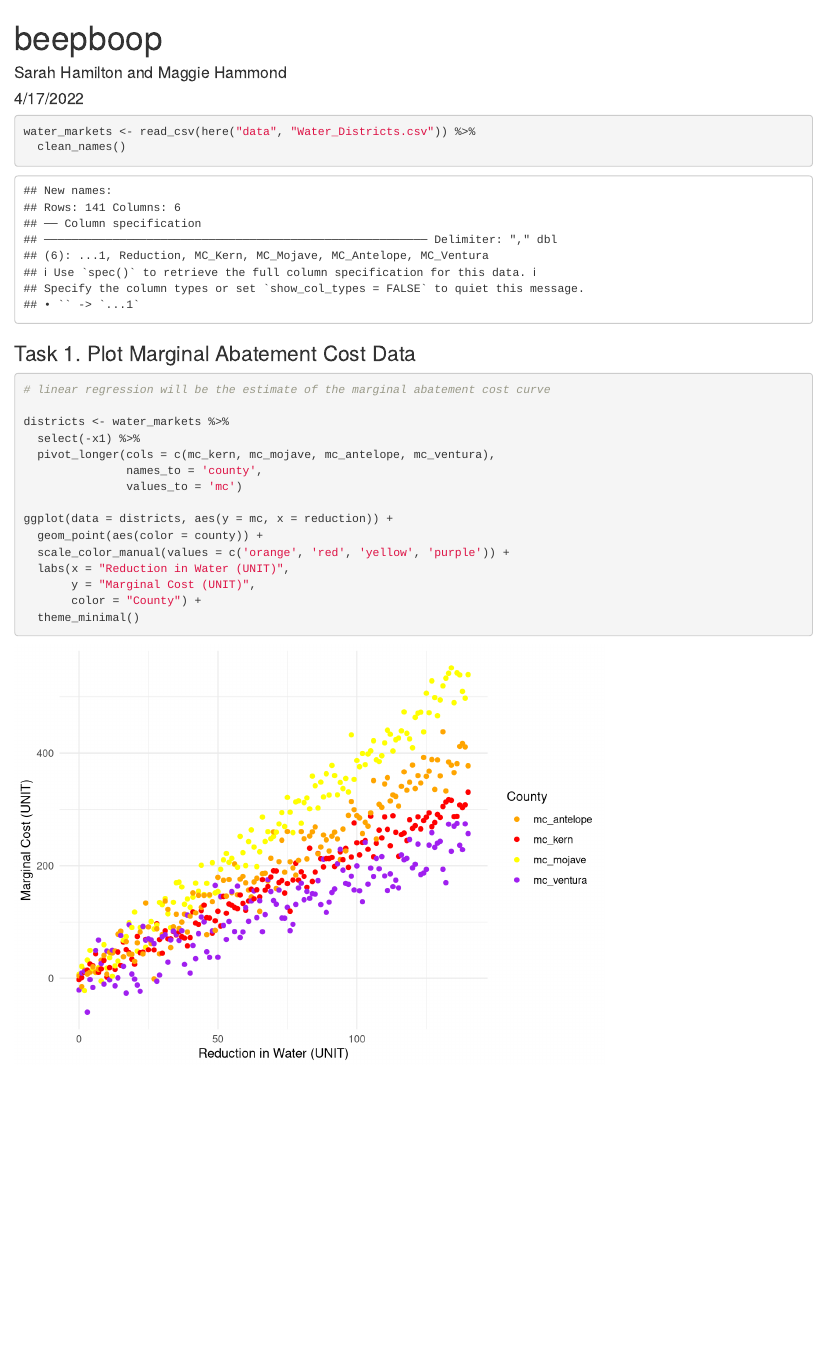
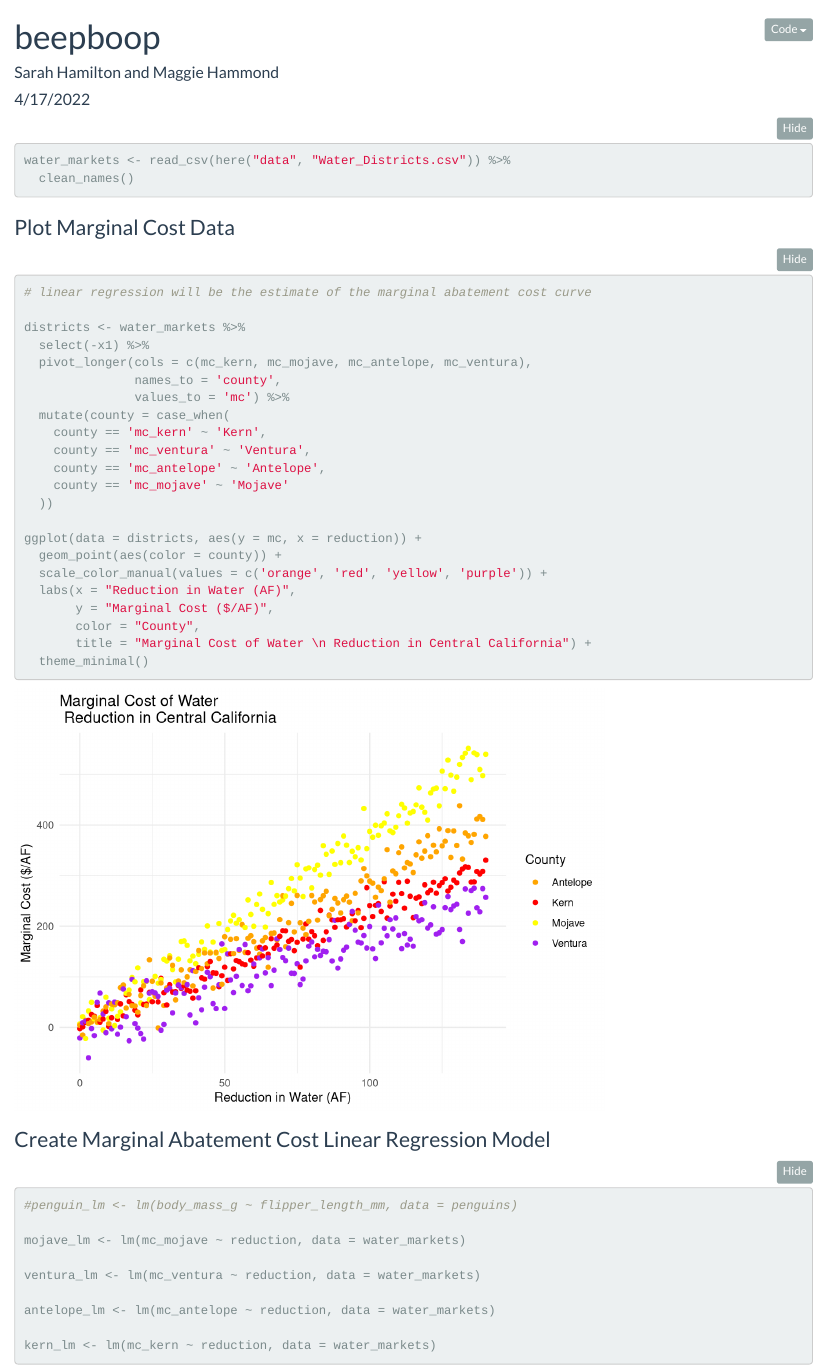
Before and after one commit to mbhammond/esm204-hw2, an R Markdown document (esm204_hw2_sh_mh.Rmd): the page in a window 1100 px wide, from its top. Rendered offline with R 4.5, knitr and Pandoc, with nearby package versions; folded parts are opened; column names are cleaned by a stand-in for the janitor package.

Commit message:
Finished first graph, began the marginal agregate cost linear models

````diff
--- a/esm204_hw2_sh_mh.Rmd
+++ b/esm204_hw2_sh_mh.Rmd
@@ -2,6 +2,9 @@
 title: "beepboop"
 author: "Sarah Hamilton and Maggie Hammond"
 date: "4/17/2022"
-output: html_document
+output:
+  html_document:
+    theme: flatly
+    code_folding: hide
 ---
 
@@ -20,7 +23,7 @@ water_markets <- read_csv(here("data", "Water_Districts.csv")) %>%
   clean_names()
 ```
 
-### Task 1. Plot Marginal Abatement Cost Data
+### Plot Marginal Cost Data
 
 ```{r}
 # linear regression will be the estimate of the marginal abatement cost curve
@@ -29,13 +32,37 @@ districts <- water_markets %>%
   select(-x1) %>%
   pivot_longer(cols = c(mc_kern, mc_mojave, mc_antelope, mc_ventura),
                names_to = 'county',
-               values_to = 'mc')
+               values_to = 'mc') %>%
+  mutate(county = case_when(
+    county == 'mc_kern' ~ 'Kern',
+    county == 'mc_ventura' ~ 'Ventura',
+    county == 'mc_antelope' ~ 'Antelope',
+    county == 'mc_mojave' ~ 'Mojave'
+  ))
 
 ggplot(data = districts, aes(y = mc, x = reduction)) +
   geom_point(aes(color = county)) +
   scale_color_manual(values = c('orange', 'red', 'yellow', 'purple')) +
-  labs(x = "Reduction in Water (UNIT)",
-       y = "Marginal Cost (UNIT)",
-       color = "County") +
+  labs(x = "Reduction in Water (AF)",
+       y = "Marginal Cost ($/AF)",
+       color = "County",
+       title = "Marginal Cost of Water \n Reduction in Central California") +
   theme_minimal()
 ```
+
+
+### Create Marginal Abatement Cost Linear Regression Model
+
+```{r}
+#penguin_lm <- lm(body_mass_g ~ flipper_length_mm, data = penguins)
+
+mojave_lm <- lm(mc_mojave ~ reduction, data = water_markets)
+
+ventura_lm <- lm(mc_ventura ~ reduction, data = water_markets)
+
+antelope_lm <- lm(mc_antelope ~ reduction, data = water_markets)
+
+kern_lm <- lm(mc_kern ~ reduction, data = water_markets)
+
+
+```
````
Also changed, not shown: esm204_hw2_sh_mh.html (added), esm204_hw2_sh_mh.Rmd (4 more changed lines).
